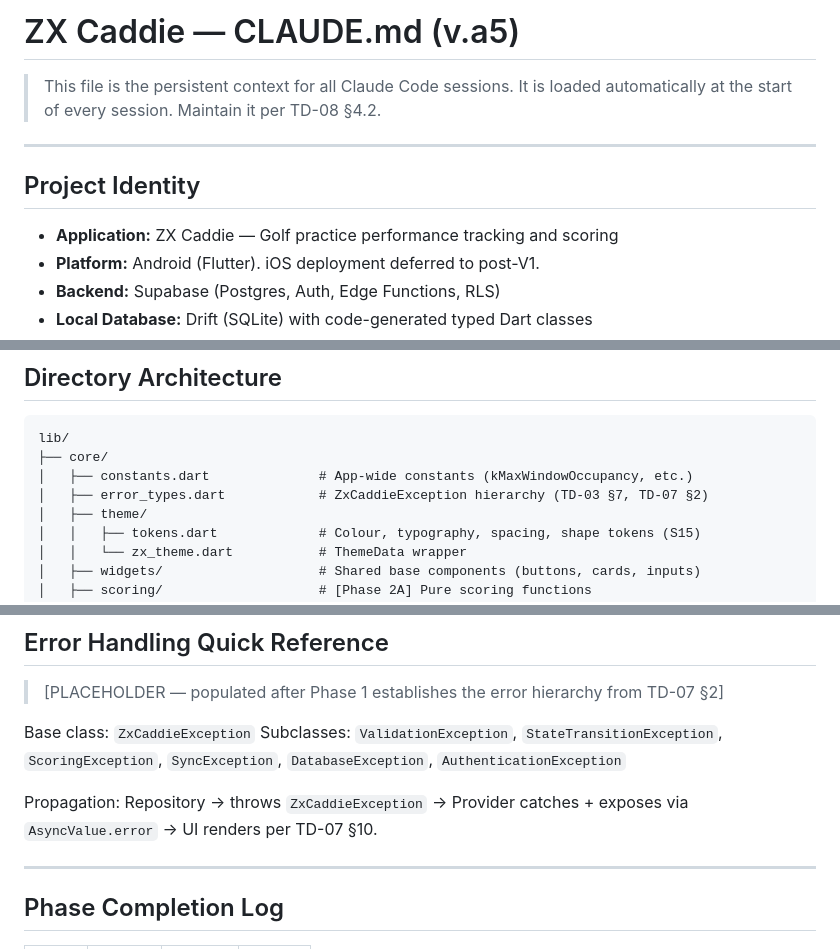
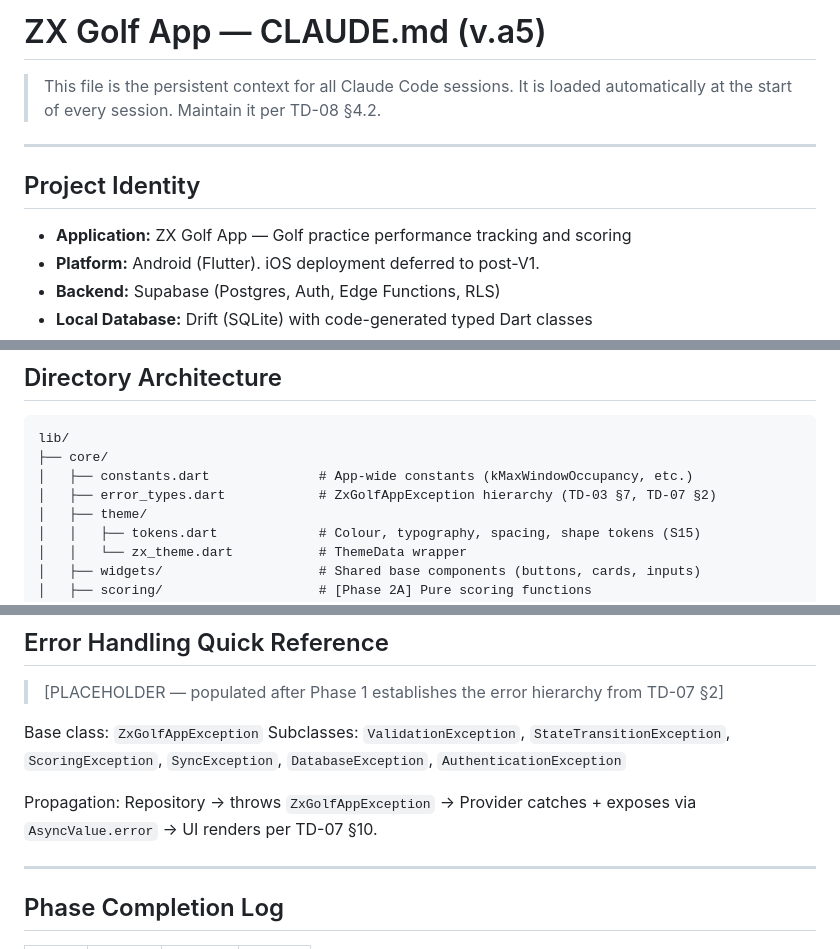
Before and after one commit to TPRichardson/ZX-Golf-App, a Markdown page: CLAUDE.md, 3 parts joined by grey strips. Rendered like a GitHub page.

Commit message:
Update CLAUDE.md: rename ZX Caddie to ZX Golf App, TD-06 registry bump to v.a6

```diff
--- a/CLAUDE.md
+++ b/CLAUDE.md
@@ -1,4 +1,4 @@
-# ZX Caddie — CLAUDE.md (v.a5)
+# ZX Golf App — CLAUDE.md (v.a5)
 
 > This file is the persistent context for all Claude Code sessions. It is loaded
 > automatically at the start of every session. Maintain it per TD-08 §4.2.
@@ -7,7 +7,7 @@
 
 ## Project Identity
 
-- **Application:** ZX Caddie — Golf practice performance tracking and scoring
+- **Application:** ZX Golf App — Golf practice performance tracking and scoring
 - **Platform:** Android (Flutter). iOS deployment deferred to post-V1.
 - **Backend:** Supabase (Postgres, Auth, Edge Functions, RLS)
 - **Local Database:** Drift (SQLite) with code-generated typed Dart classes
@@ -91,7 +91,7 @@ When documents conflict, higher precedence wins:
 lib/
 ├── core/
 │   ├── constants.dart              # App-wide constants (kMaxWindowOccupancy, etc.)
-│   ├── error_types.dart            # ZxCaddieException hierarchy (TD-03 §7, TD-07 §2)
+│   ├── error_types.dart            # ZxGolfAppException hierarchy (TD-03 §7, TD-07 §2)
 │   ├── theme/
 │   │   ├── tokens.dart             # Colour, typography, spacing, shape tokens (S15)
 │   │   └── zx_theme.dart           # ThemeData wrapper
@@ -199,10 +199,10 @@ Do not comment obvious code. Target ~1 spec/TD reference per public repository/s
 
 > [PLACEHOLDER — populated after Phase 1 establishes the error hierarchy from TD-07 §2]
 
-Base class: `ZxCaddieException`
+Base class: `ZxGolfAppException`
 Subclasses: `ValidationException`, `StateTransitionException`, `ScoringException`, `SyncException`, `DatabaseException`, `AuthenticationException`
 
-Propagation: Repository → throws `ZxCaddieException` → Provider catches + exposes via `AsyncValue.error` → UI renders per TD-07 §10.
+Propagation: Repository → throws `ZxGolfAppException` → Provider catches + exposes via `AsyncValue.error` → UI renders per TD-07 §10.
 
 ---
 
```
